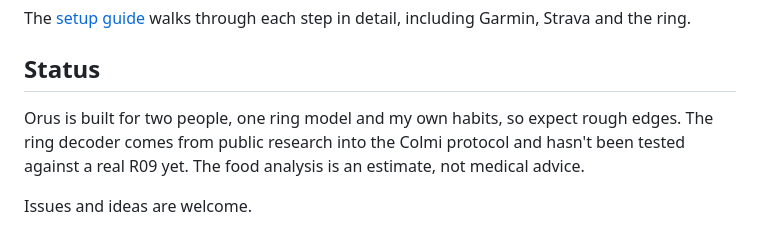
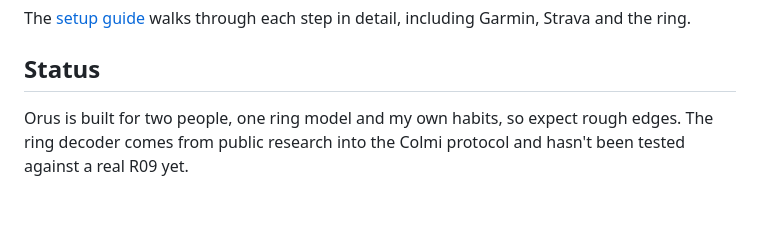
Before and after one commit to teodor-velicky/Orus, a Markdown page: README.md, the part around the change. Rendered like a GitHub page; blank space fills up the shorter version.

```diff
--- a/README.md
+++ b/README.md
@@ -77,6 +77,4 @@ The [setup guide](docs/SETUP.md) walks through each step in detail, including Ga
 
 ## Status
 
-Orus is built for two people, one ring model and my own habits, so expect rough edges. The ring decoder comes from public research into the Colmi protocol and hasn't been tested against a real R09 yet. The food analysis is an estimate, not medical advice.
-
-Issues and ideas are welcome.
+Orus is built for two people, one ring model and my own habits, so expect rough edges. The ring decoder comes from public research into the Colmi protocol and hasn't been tested against a real R09 yet.
```
